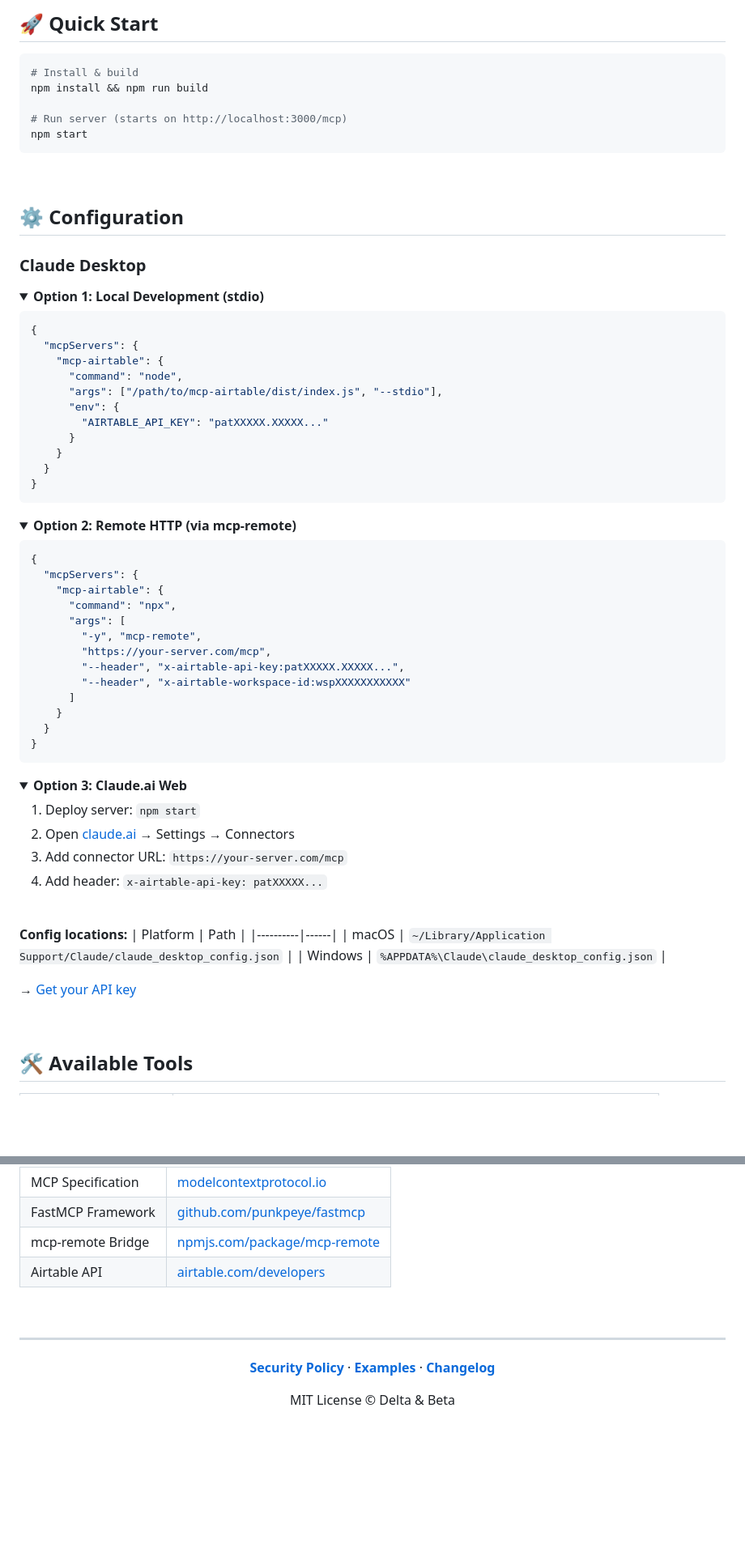
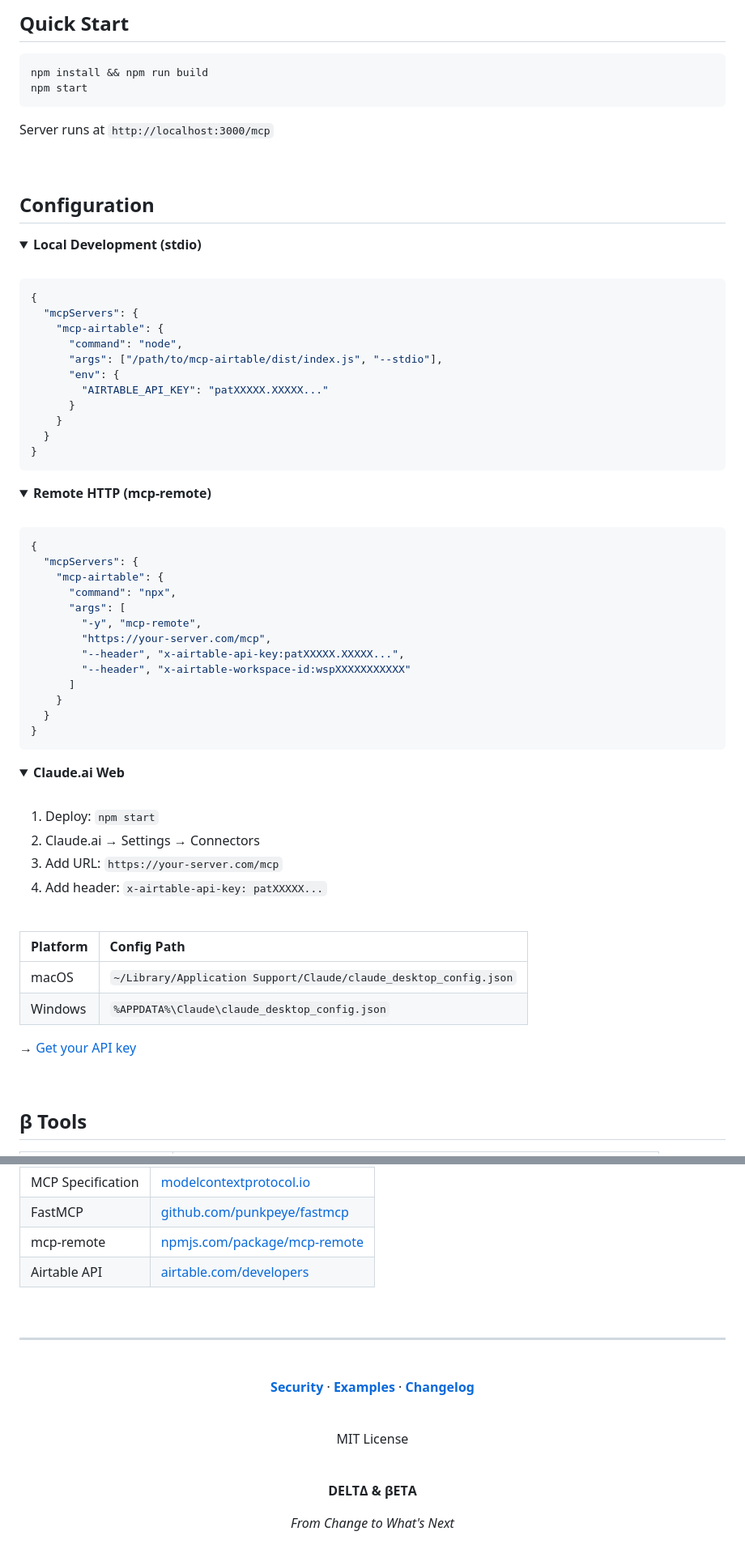
Before and after one commit to delta-and-beta/mcp-airtable, a Markdown page: README.md, 2 parts joined by grey strips. Shown at 81% size. Rendered like a GitHub page; folded sections open; blank space fills up the shorter version.

````diff
--- a/README.md
+++ b/README.md
@@ -64,24 +80,22 @@ A minimal, enterprise-grade MCP server that enables AI assistants to interact wi
 
 <br>
 
-## 🚀 Quick Start
+## Quick Start
 
 ```bash
-# Install & build
 npm install && npm run build
-
-# Run server (starts on http://localhost:3000/mcp)
 npm start
 ```
 
+Server runs at `http://localhost:3000/mcp`
+
 <br>
 
-## ⚙️ Configuration
-
-### Claude Desktop
+## Configuration
 
 <details>
-<summary><strong>Option 1: Local Development (stdio)</strong></summary>
+<summary><b>Local Development (stdio)</b></summary>
+<br>
 
 ```json
 {
@@ -100,7 +114,8 @@ npm start
 </details>
 
 <details>
-<summary><strong>Option 2: Remote HTTP (via mcp-remote)</strong></summary>
+<summary><b>Remote HTTP (mcp-remote)</b></summary>
+<br>
 
 ```json
 {
@@ -121,20 +136,20 @@ npm start
 </details>
 
 <details>
-<summary><strong>Option 3: Claude.ai Web</strong></summary>
+<summary><b>Claude.ai Web</b></summary>
+<br>
 
-1. Deploy server: `npm start`
-2. Open [claude.ai](https://claude.ai) → Settings → Connectors
-3. Add connector URL: `https://your-server.com/mcp`
+1. Deploy: `npm start`
+2. Claude.ai → Settings → Connectors
+3. Add URL: `https://your-server.com/mcp`
 4. Add header: `x-airtable-api-key: patXXXXX...`
 
 </details>
 
 <br>
 
-**Config locations:**
-| Platform | Path |
-|----------|------|
+| Platform | Config Path |
+|:---------|:------------|
 | macOS | `~/Library/Application Support/Claude/claude_desktop_config.json` |
 | Windows | `%APPDATA%\Claude\claude_desktop_config.json` |
 
@@ -142,5 +157,5 @@ npm start
 
 <br>
 
-## 🛠 Available Tools
+## β Tools
 
@@ -348,6 +330,6 @@ src/
 | MCP Specification | [modelcontextprotocol.io](https://modelcontextprotocol.io/specification/2025-11-25) |
-| FastMCP Framework | [github.com/punkpeye/fastmcp](https://github.com/punkpeye/fastmcp) |
-| mcp-remote Bridge | [npmjs.com/package/mcp-remote](https://www.npmjs.com/package/mcp-remote) |
+| FastMCP | [github.com/punkpeye/fastmcp](https://github.com/punkpeye/fastmcp) |
+| mcp-remote | [npmjs.com/package/mcp-remote](https://www.npmjs.com/package/mcp-remote) |
 | Airtable API | [airtable.com/developers](https://airtable.com/developers/web/api/introduction) |
 
 <br>
@@ -356,8 +338,20 @@ src/
 
 <div align="center">
 
-**[Security Policy](./SECURITY.md)** · **[Examples](./examples/)** · **[Changelog](./CHANGELOG.md)**
+<br>
 
-MIT License © Delta & Beta
+**[Security](./SECURITY.md)** · **[Examples](./examples/)** · **[Changelog](./CHANGELOG.md)**
+
+<br>
+
+MIT License
+
+<br>
+
+**DELTΔ & βETΑ**
+
+*From Change to What's Next*
+
+<br>
 
 </div>
````
Also changed, not shown: other parts of README.md (+92 -109 lines).
